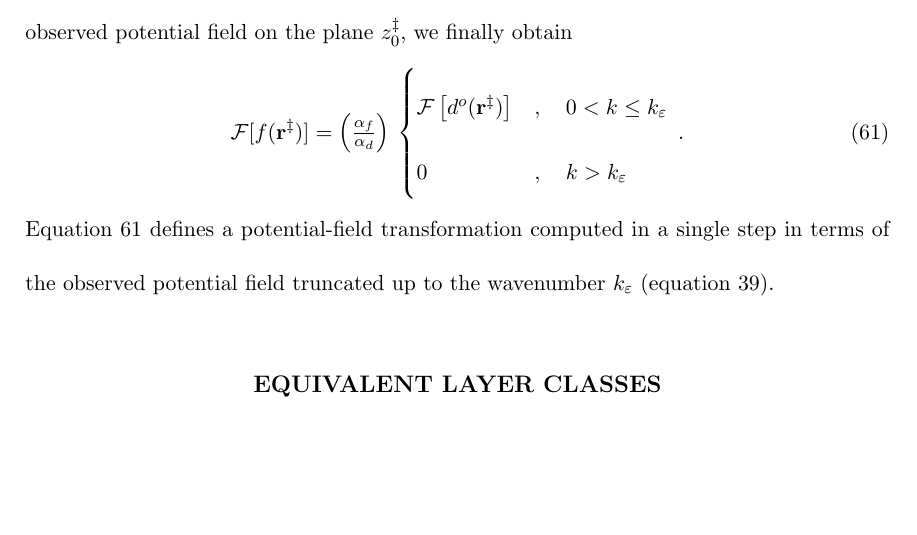
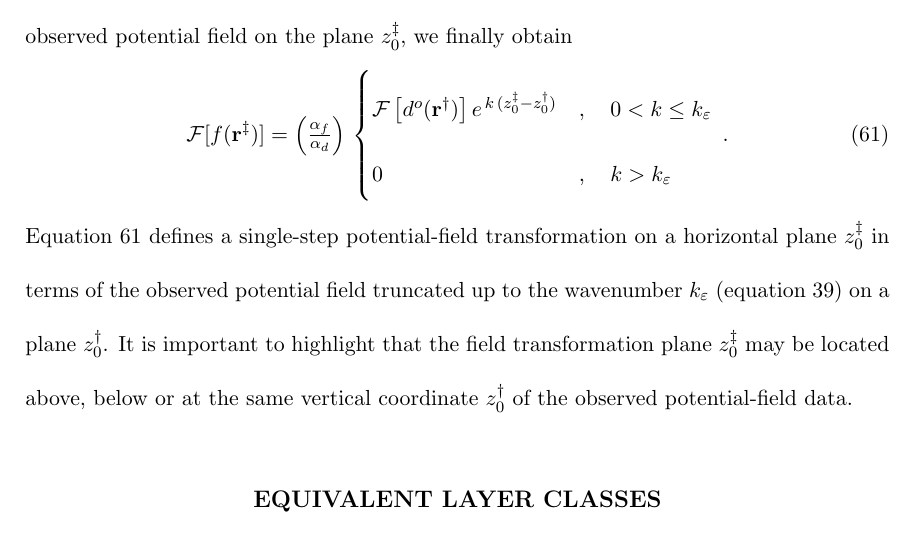
Before and after one commit to birocoles/planar-eqlayer-theory, a LaTeX document (manuscript/manuscript.tex, which reads manuscript/solutions_eqlayer_integral.tex): part of page 22 of 38, cut so that both start at the same text, the shorter picture padded with empty space. Compiled offline with pdfLaTeX.

Commit message:
include a single-step potential-field transformation

```diff
--- a/manuscript/solutions_eqlayer_integral.tex
+++ b/manuscript/solutions_eqlayer_integral.tex
@@ -376,14 +376,17 @@ on the plane $z^{\ddagger}_{0}$, we finally obtain
 	\mathcal{F} [ f(\mathbf{r}^{\ddagger}) ] =
 	\left( \tfrac{\alpha_{f}}{\alpha_{d}} \right) \,
 	\begin{cases}
-		\mathcal{F} \left[ d^{o}(\mathbf{r}^{\ddagger}) \right] & , \quad 0 < k \le k_{\varepsilon} \\
+		\mathcal{F} \left[ d^{o}(\mathbf{r}^{\dagger}) \right]
+		e^{\, k \, (z^{\ddagger}_{0} - z^{\dagger}_{0})} & , \quad 0 < k \le k_{\varepsilon} \\
 		0 & , \quad k > k_{\varepsilon}
 	\end{cases} \: .
 	\label{eq:transformed-field-integral-Fourier3}
 \end{equation}
-Equation \ref{eq:transformed-field-integral-Fourier3} defines a potential-field transformation
-computed in a single step in terms of the observed potential field truncated up to the
-wavenumber $k_{\varepsilon}$ (equation \ref{eq:tau-Fourier}).
+Equation \ref{eq:transformed-field-integral-Fourier3} defines a single-step potential-field transformation
+on a horizontal plane $z^{\ddagger}_{0}$ in terms of the observed potential field truncated up to the
+wavenumber $k_{\varepsilon}$ (equation \ref{eq:tau-Fourier}) on a plane $z^{\dagger}_{0}$.
+It is important to highlight that the field transformation plane $z^{\ddagger}_{0}$ may be located above,
+below or at the same vertical coordinate $z^{\dagger}_{0}$ of the observed potential-field data.
 
 
 \section{Equivalent layer classes}
```
Also changed, not shown: manuscript/manuscript.pdf.
